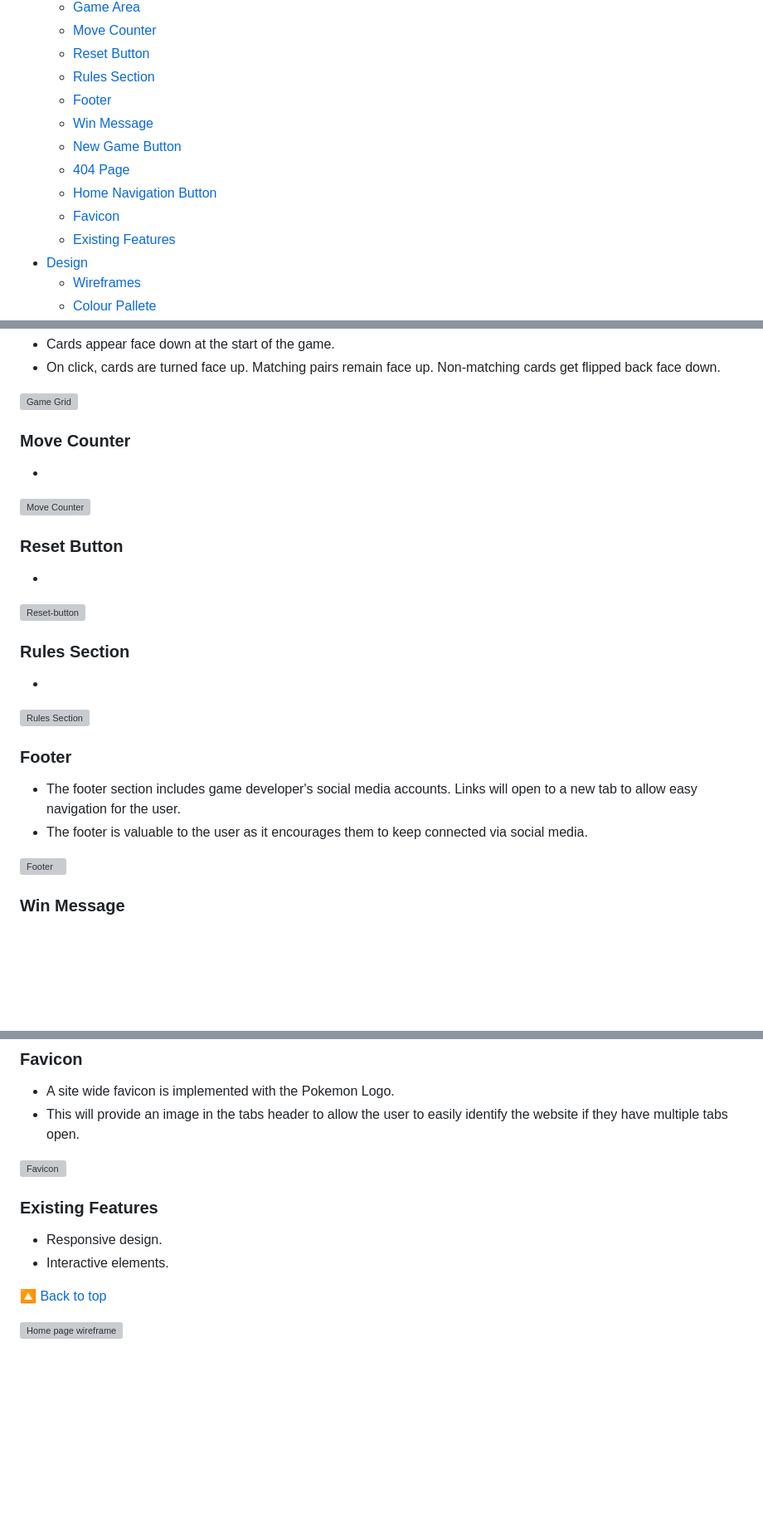
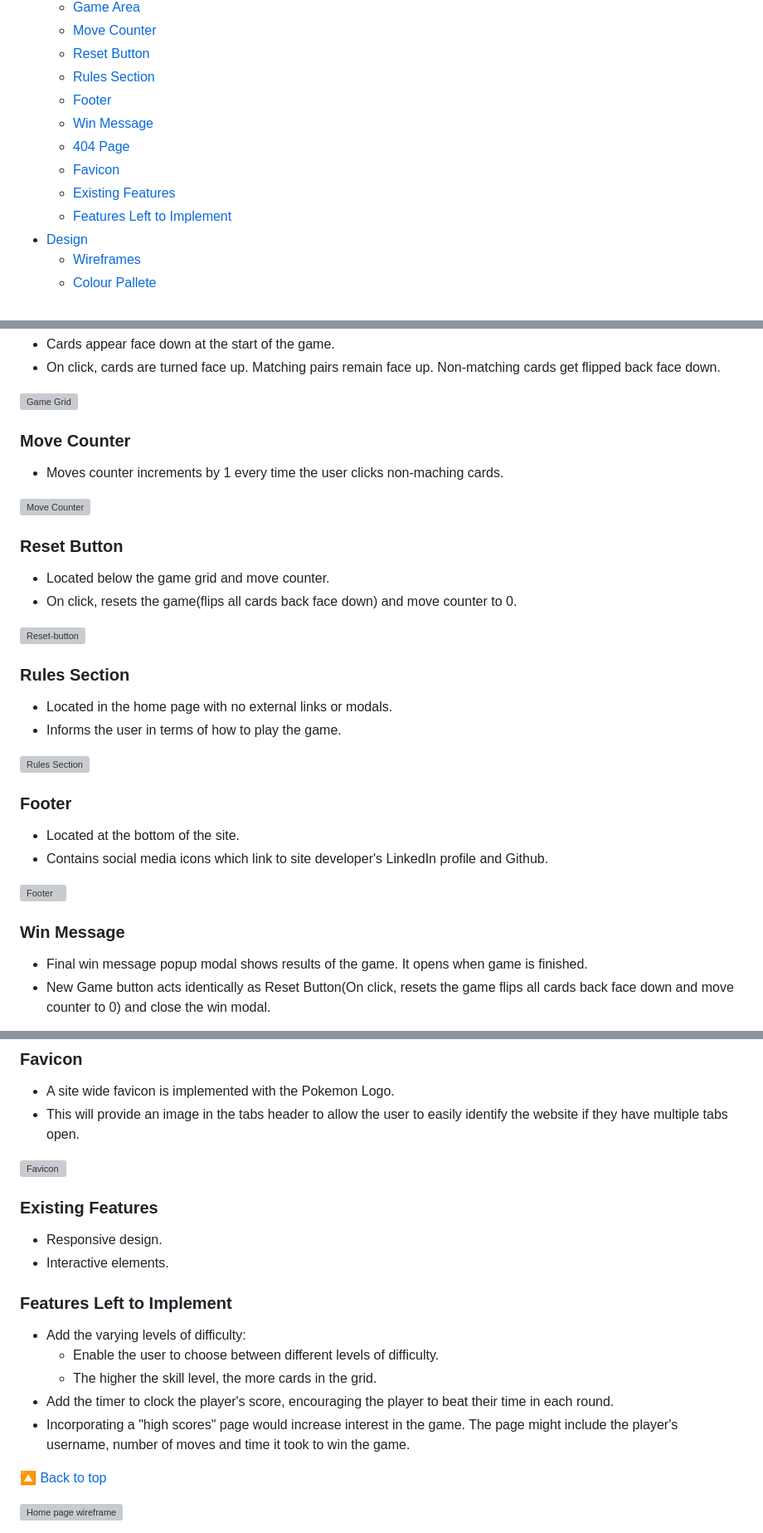
Before and after one commit to AstaJoks/poke-match, a Markdown page: README.md, 3 parts joined by grey strips. Shown: that part at 83% size. Rendered like a GitHub page; blank space fills up the shorter version; grey boxes are pictures that could not be loaded.

Commit message:
Add Features left to implement to the readme

```diff
--- a/README.md
+++ b/README.md
@@ -26,11 +26,10 @@ Developed by Asta Jokstiene for Code Institute Project Portfolio 2 using HTML, C
   - [Rules Section](#rules-section)
   - [Footer ](#footer)
   - [Win Message](#win-message)
-  - [New Game Button](#new-game-button)
   - [404 Page](#404-page)
-  - [Home Navigation Button](#home-navigation-button)
   - [Favicon](#favicon)
   - [Existing Features](#existing-features)
+  - [Features Left to Implement](#features-left-to-implement)
 - [Design](#design)
   - [Wireframes](#wireframes)
   - [Colour Pallete](#colour-pallete)
@@ -131,9 +130,7 @@ Developed by Asta Jokstiene for Code Institute Project Portfolio 2 using HTML, C
 
   <p><img src="https://res.cloudinary.com/dcydt01ed/image/upload/v1678552661/game-grid_c6ormy.webp" width="300px" height="auto"  alt="Game Grid"></p>
 
-
-
   ### Move Counter
 
-  -
+  - Moves counter increments by 1 every time the user clicks non-maching cards.
 
@@ -141,5 +138,6 @@ Developed by Asta Jokstiene for Code Institute Project Portfolio 2 using HTML, C
 
 ### Reset Button
 
-  -
+  - Located below the game grid and move counter.
+  - On click, resets the game(flips all cards back face down) and move counter to 0.
 
@@ -147,5 +145,6 @@ Developed by Asta Jokstiene for Code Institute Project Portfolio 2 using HTML, C
 
   ### Rules Section
 
-  -
+  - Located in the home page with no external links or modals.
+  - Informs the user in terms of how to play the game.
 
@@ -153,6 +152,6 @@ Developed by Asta Jokstiene for Code Institute Project Portfolio 2 using HTML, C
 
   ### Footer
 
-  - The footer section includes game developer's social media accounts. Links will open to a new tab to allow easy navigation for the user.
-  - The footer is valuable to the user as it encourages them to keep connected via social media.
+  - Located at the bottom of the site.
+  - Contains social media icons which link to site developer's LinkedIn profile and Github.
 
@@ -160,5 +159,6 @@ Developed by Asta Jokstiene for Code Institute Project Portfolio 2 using HTML, C
 
   ### Win Message
 
-  -
+  - Final win message popup modal shows results of the game. It opens when game is finished.
+  - New Game button acts identically as Reset Button(On click, resets the game flips all cards back face down and move counter to 0) and close the win modal.
 
@@ -196,6 +183,15 @@ Developed by Asta Jokstiene for Code Institute Project Portfolio 2 using HTML, C
   - Responsive design.
   - Interactive elements.
 
+### Features Left to Implement
+
+  - Add the varying levels of difficulty:
+     - Enable the user to choose between different levels of difficulty.
+     - The higher the skill level, the more cards in the grid.
+  - Add the timer to clock the player's score, encouraging the player to beat their time in each round.
+  - Incorporating a "high scores" page would increase interest in the game. The page might include the player's username, number of moves and time it took to win the game.
+
+
 [🔼 Back to top](#contents)
 
 ![Home page wireframe](docs/wireframes/homepage.png)
```
Also changed, not shown: other parts of README.md (+8 -21 lines).
